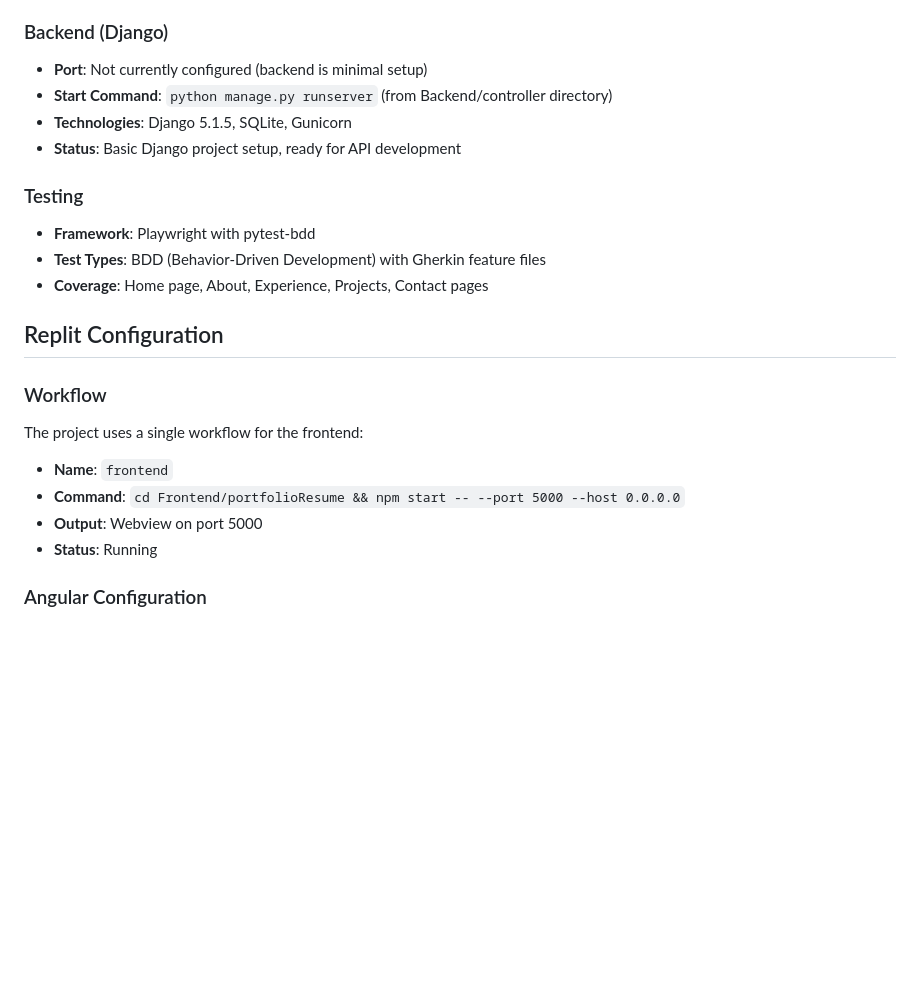
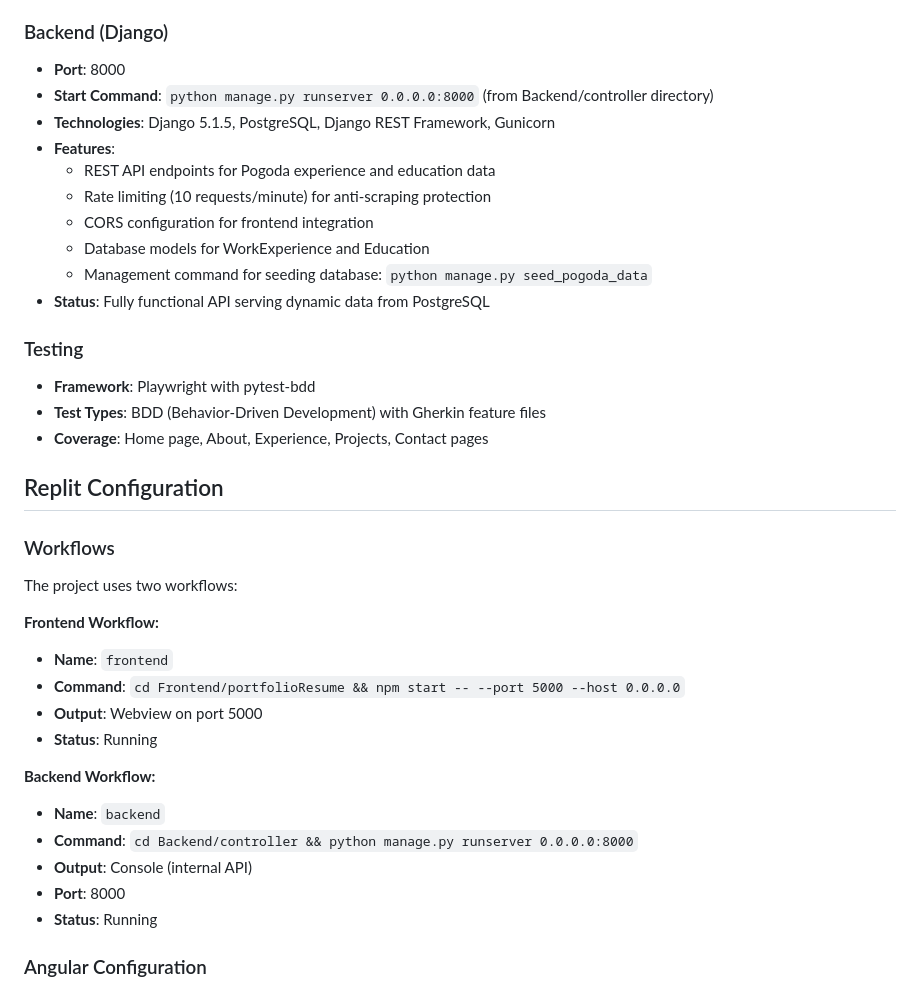
Before and after one commit to PogodaSoftware/main_frame, a Markdown page: replit.md, the part around one of its changes. Rendered like a GitHub page; blank space fills up the shorter version.

```diff
--- a/replit.md
+++ b/replit.md
@@ -130,10 +140,16 @@ python manage.py runserver 0.0.0.0:8000
   - Contact forms and project showcases
 
 ### Backend (Django)
-- **Port**: Not currently configured (backend is minimal setup)
-- **Start Command**: `python manage.py runserver` (from Backend/controller directory)
-- **Technologies**: Django 5.1.5, SQLite, Gunicorn
-- **Status**: Basic Django project setup, ready for API development
+- **Port**: 8000
+- **Start Command**: `python manage.py runserver 0.0.0.0:8000` (from Backend/controller directory)
+- **Technologies**: Django 5.1.5, PostgreSQL, Django REST Framework, Gunicorn
+- **Features**:
+  - REST API endpoints for Pogoda experience and education data
+  - Rate limiting (10 requests/minute) for anti-scraping protection
+  - CORS configuration for frontend integration
+  - Database models for WorkExperience and Education
+  - Management command for seeding database: `python manage.py seed_pogoda_data`
+- **Status**: Fully functional API serving dynamic data from PostgreSQL
 
 ### Testing
 - **Framework**: Playwright with pytest-bdd
@@ -142,11 +158,20 @@ python manage.py runserver 0.0.0.0:8000
 
 ## Replit Configuration
 
-### Workflow
-The project uses a single workflow for the frontend:
+### Workflows
+The project uses two workflows:
+
+**Frontend Workflow:**
 - **Name**: `frontend`
 - **Command**: `cd Frontend/portfolioResume && npm start -- --port 5000 --host 0.0.0.0`
 - **Output**: Webview on port 5000
+- **Status**: Running
+
+**Backend Workflow:**
+- **Name**: `backend`
+- **Command**: `cd Backend/controller && python manage.py runserver 0.0.0.0:8000`
+- **Output**: Console (internal API)
+- **Port**: 8000
 - **Status**: Running
 
 ### Angular Configuration
```
Also changed, not shown: other parts of replit.md (+45 -6 lines).
